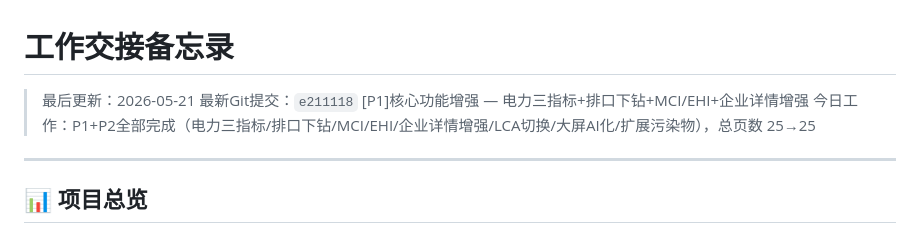
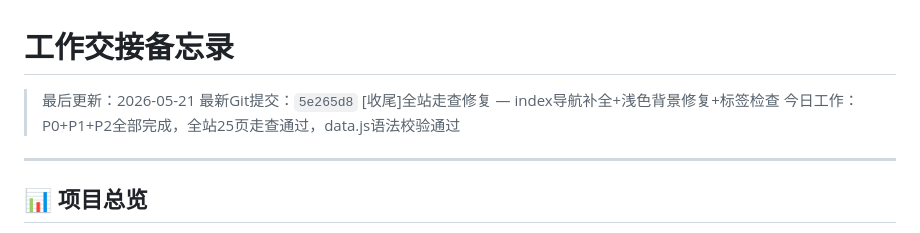
Before and after one commit to yachen-yan/Collaborative-Management-of-Pollution-and-Carbon, a Markdown page: WORKLOG.md, the part around the change. Rendered like a GitHub page.

Commit message:
[WORKLOG]更新最终状态 — P0/P1/P2全部完成+全站走查通过

```diff
--- a/WORKLOG.md
+++ b/WORKLOG.md
@@ -1,8 +1,8 @@
 # 工作交接备忘录
 
 > 最后更新：2026-05-21
-> 最新Git提交：`e211118` [P1]核心功能增强 — 电力三指标+排口下钻+MCI/EHI+企业详情增强
-> 今日工作：P1+P2全部完成（电力三指标/排口下钻/MCI/EHI/企业详情增强/LCA切换/大屏AI化/扩展污染物），总页数 25→25
+> 最新Git提交：`5e265d8` [收尾]全站走查修复 — index导航补全+浅色背景修复+标签检查
+> 今日工作：P0+P1+P2全部完成，全站25页走查通过，data.js语法校验通过
 
 ---
 
```
